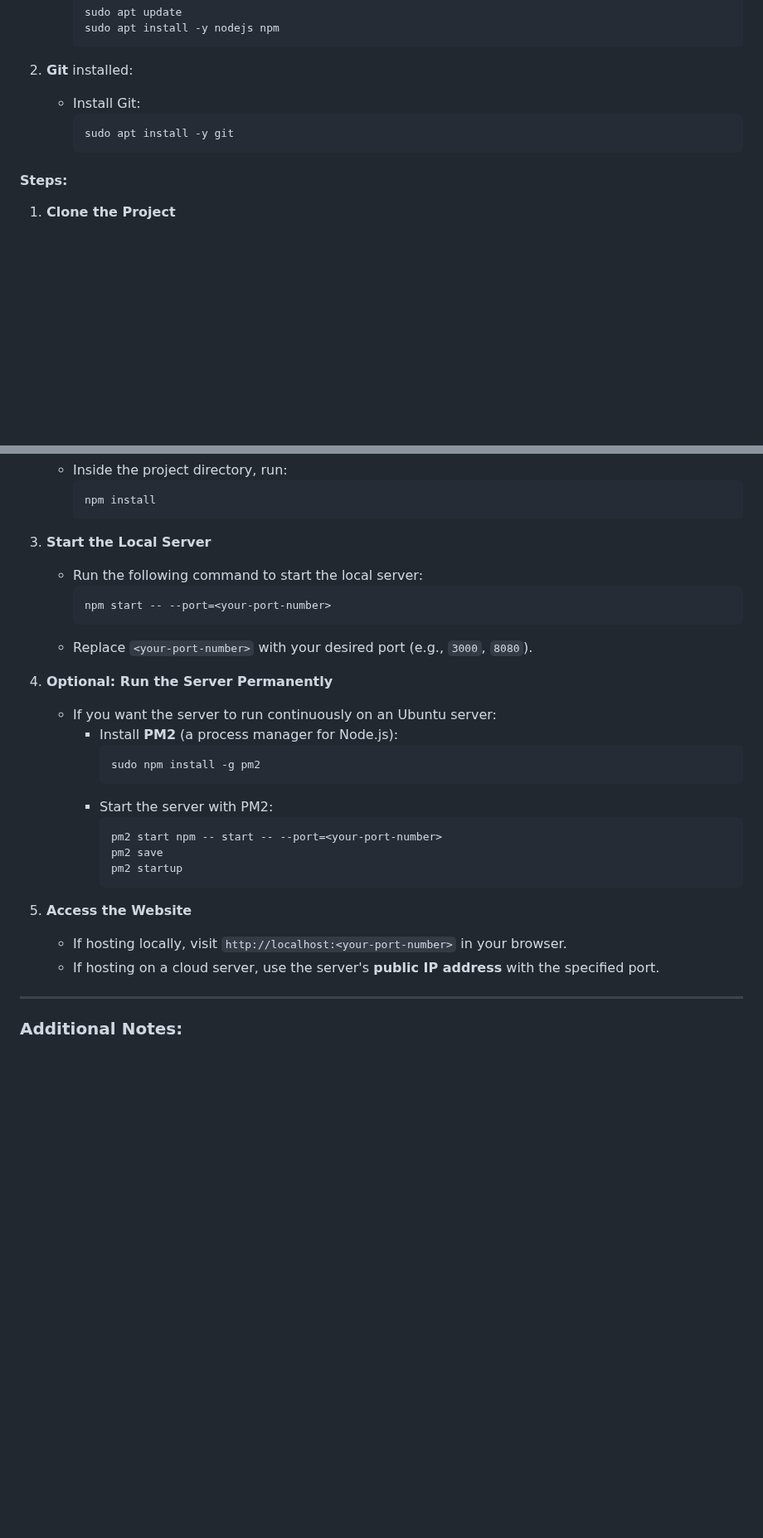
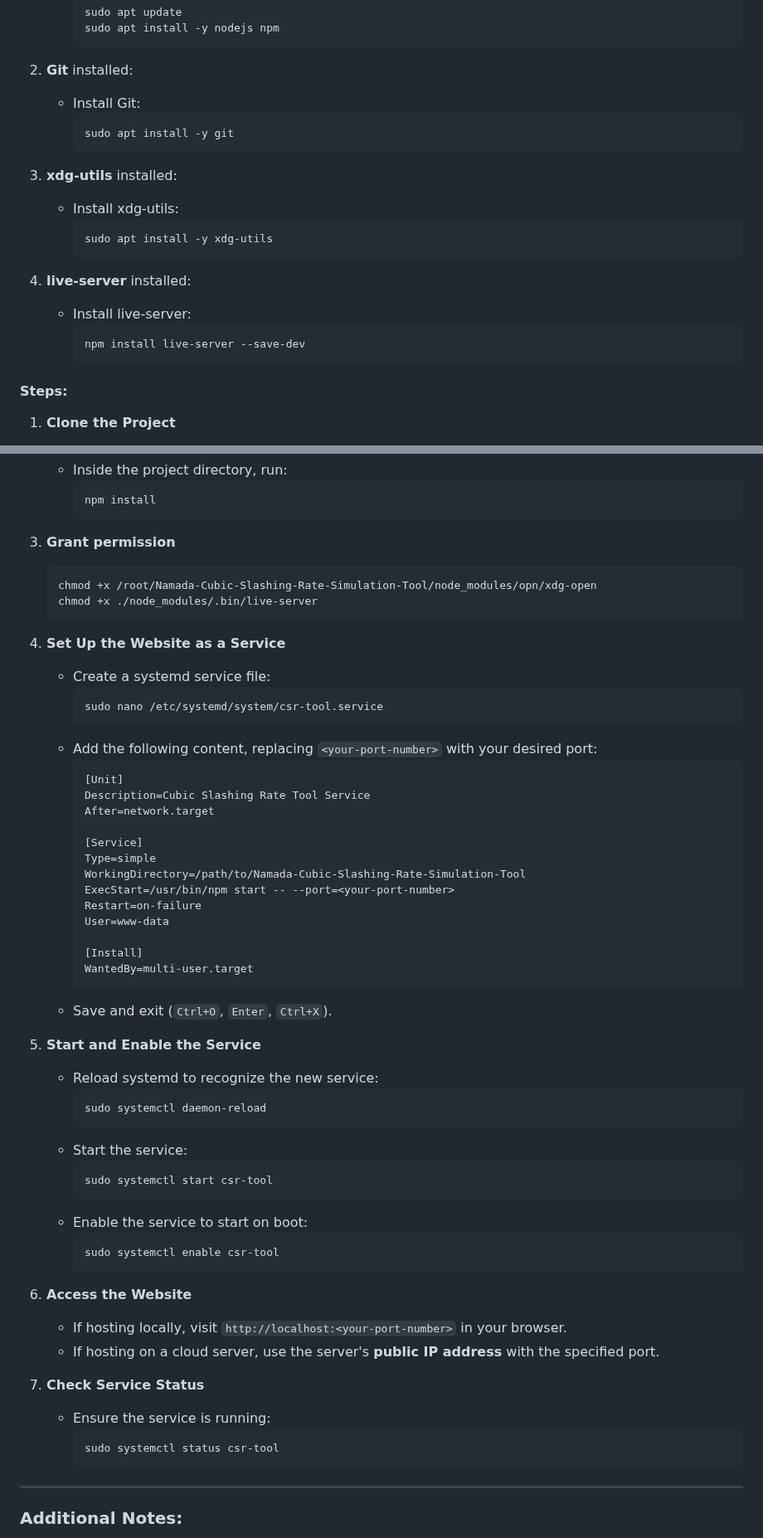
Before and after one commit to hubofvalley/Namada-Cubic-Slashing-Rate-Simulation-Tool, a Markdown page: README.md, 2 parts joined by grey strips. Shown at 83% size. GitHub-like rendering; blank space fills up the shorter version.

Commit message:
fix the guides

````diff
--- a/README.md
+++ b/README.md
@@ -88,6 +88,18 @@ This guide provides instructions to host the website locally on **Windows** and
      sudo apt install -y git
      ```
 
+3. **xdg-utils** installed:
+   - Install xdg-utils:
+     ```bash
+     sudo apt install -y xdg-utils
+     ```
+
+4. **live-server** installed:
+   - Install live-server:
+     ```bash
+     npm install live-server --save-dev
+     ```
+
 #### Steps:
 1. **Clone the Project**
    - Open the terminal and run:
@@ -102,29 +114,58 @@ This guide provides instructions to host the website locally on **Windows** and
      npm install
      ```
 
-3. **Start the Local Server**
-   - Run the following command to start the local server:
+3. **Grant permission**
      ```bash
-     npm start -- --port=<your-port-number>
+     chmod +x /root/Namada-Cubic-Slashing-Rate-Simulation-Tool/node_modules/opn/xdg-open
+     chmod +x ./node_modules/.bin/live-server
      ```
-   - Replace `<your-port-number>` with your desired port (e.g., `3000`, `8080`).
 
-4. **Optional: Run the Server Permanently**
-   - If you want the server to run continuously on an Ubuntu server:
-     - Install **PM2** (a process manager for Node.js):
-       ```bash
-       sudo npm install -g pm2
-       ```
-     - Start the server with PM2:
-       ```bash
-       pm2 start npm -- start -- --port=<your-port-number>
-       pm2 save
-       pm2 startup
-       ```
+4. **Set Up the Website as a Service**
+   - Create a systemd service file:
+     ```bash
+     sudo nano /etc/systemd/system/csr-tool.service
+     ```
+   - Add the following content, replacing `<your-port-number>` with your desired port:
+     ```ini
+     [Unit]
+     Description=Cubic Slashing Rate Tool Service
+     After=network.target
 
-5. **Access the Website**
+     [Service]
+     Type=simple
+     WorkingDirectory=/path/to/Namada-Cubic-Slashing-Rate-Simulation-Tool
+     ExecStart=/usr/bin/npm start -- --port=<your-port-number>
+     Restart=on-failure
+     User=www-data
+
+     [Install]
+     WantedBy=multi-user.target
+     ```
+   - Save and exit (`Ctrl+O`, `Enter`, `Ctrl+X`).
+
+5. **Start and Enable the Service**
+   - Reload systemd to recognize the new service:
+     ```bash
+     sudo systemctl daemon-reload
+     ```
+   - Start the service:
+     ```bash
+     sudo systemctl start csr-tool
+     ```
+   - Enable the service to start on boot:
+     ```bash
+     sudo systemctl enable csr-tool
+     ```
+
+6. **Access the Website**
    - If hosting locally, visit `http://localhost:<your-port-number>` in your browser.
    - If hosting on a cloud server, use the server's **public IP address** with the specified port.
+
+7. **Check Service Status**
+   - Ensure the service is running:
+     ```bash
+     sudo systemctl status csr-tool
+     ```
 
 ---
 
````
Also changed, not shown: other parts of README.md (+1 -1 lines).
